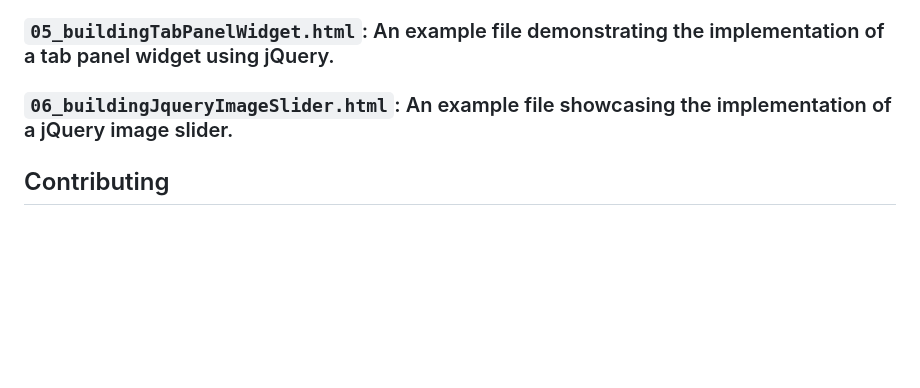
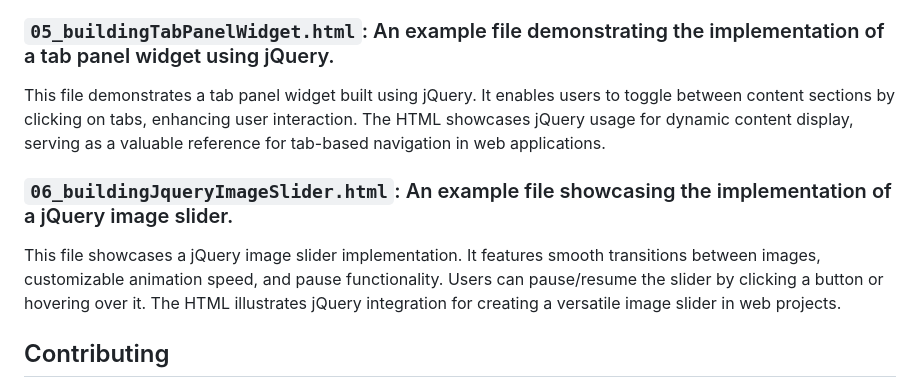
Before and after one commit to darioffmoreira/jquery_revision, a Markdown page: README.md, the part around the change. Drawn GitHub-style; blank space fills up the shorter version.

Commit message:
add last info in readme.md

```diff
--- a/README.md
+++ b/README.md
@@ -46,7 +46,11 @@ This HTML file showcases various DOM traversal techniques using jQuery. It demon
 
 ### `05_buildingTabPanelWidget.html`: An example file demonstrating the implementation of a tab panel widget using jQuery.
 
+This file demonstrates a tab panel widget built using jQuery. It enables users to toggle between content sections by clicking on tabs, enhancing user interaction. The HTML showcases jQuery usage for dynamic content display, serving as a valuable reference for tab-based navigation in web applications.
+
 ### `06_buildingJqueryImageSlider.html`: An example file showcasing the implementation of a jQuery image slider.
+
+This file showcases a jQuery image slider implementation. It features smooth transitions between images, customizable animation speed, and pause functionality. Users can pause/resume the slider by clicking a button or hovering over it. The HTML illustrates jQuery integration for creating a versatile image slider in web projects.
 
 ## Contributing
 
```
